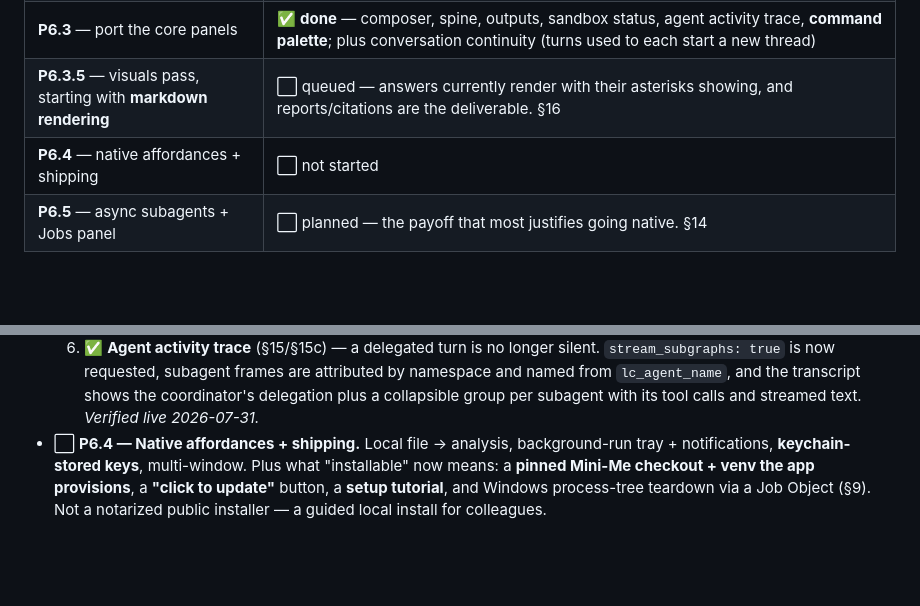
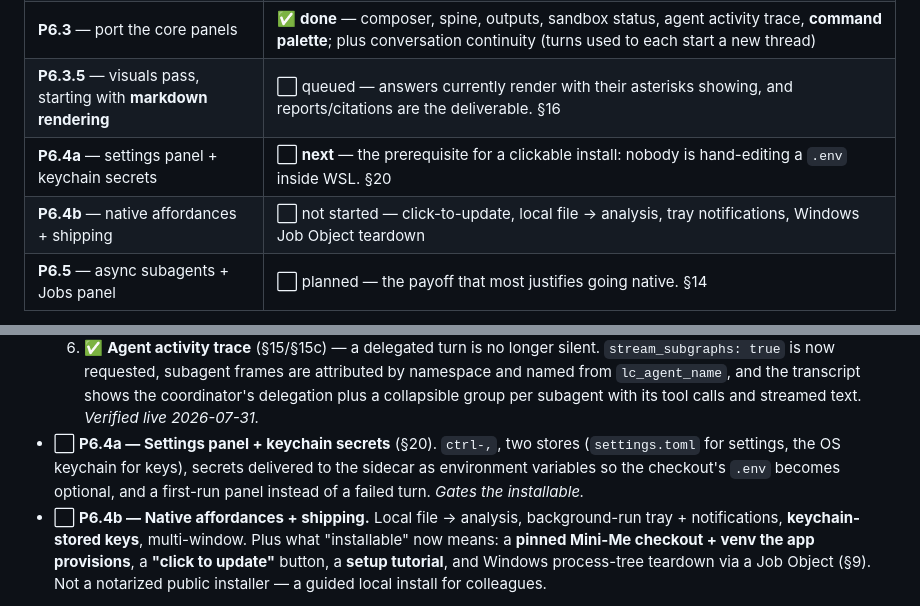
Before and after one commit to CENTRO-INTERNACIONAL-DE-LA-PAPA/mini-me-desktop, a Markdown page: docs/desktop-app-plan.md, 2 parts joined by grey strips. Rendered like a GitHub page; blank space fills up the shorter version.

```diff
--- a/docs/desktop-app-plan.md
+++ b/docs/desktop-app-plan.md
@@ -16,7 +16,8 @@ sidecar** that the client spawns and supervises.
 | **P6.2.5** — local-first backend (drop LangSmith/WorkOS) | ✅ **done, and now the default** — turns run on the host with no `LANGSMITH_API_KEY`/`WORKOS_*`, via a `PYTHONPATH` overlay that leaves the Mini-Me checkout untouched, and **every `execute` call waits for approval**. `--sandbox` still available. §18/§19 |
 | **P6.3** — port the core panels | ✅ **done** — composer, spine, outputs, sandbox status, agent activity trace, **command palette**; plus conversation continuity (turns used to each start a new thread) |
 | **P6.3.5** — visuals pass, starting with **markdown rendering** | ⬜ queued — answers currently render with their asterisks showing, and reports/citations are the deliverable. §16 |
-| **P6.4** — native affordances + shipping | ⬜ not started |
+| **P6.4a** — settings panel + keychain secrets | ⬜ **next** — the prerequisite for a clickable install: nobody is hand-editing a `.env` inside WSL. §20 |
+| **P6.4b** — native affordances + shipping | ⬜ not started — click-to-update, local file → analysis, tray notifications, Windows Job Object teardown |
 | **P6.5** — async subagents + Jobs panel | ⬜ planned — the payoff that most justifies going native. §14 |
 
 **Health of the bet.** The two risks that could have killed this are both down:
@@ -205,7 +206,11 @@ the backend), `ui` (reusable GPUI components), `sidecar` (packaging).
      namespace and named from `lc_agent_name`, and the transcript shows the
      coordinator's delegation plus a collapsible group per subagent with its tool
      calls and streamed text. *Verified live 2026-07-31.*
-- ⬜ **P6.4 — Native affordances + shipping.** Local file → analysis,
+- ⬜ **P6.4a — Settings panel + keychain secrets** (§20). `ctrl-,`, two stores
+  (`settings.toml` for settings, the OS keychain for keys), secrets delivered to the
+  sidecar as environment variables so the checkout's `.env` becomes optional, and a
+  first-run panel instead of a failed turn. *Gates the installable.*
+- ⬜ **P6.4b — Native affordances + shipping.** Local file → analysis,
   background-run tray + notifications, **keychain-stored keys**, multi-window.
   Plus what "installable" now means: a **pinned Mini-Me checkout + venv the app
   provisions**, a **"click to update"** button, a **setup tutorial**, and Windows
```
Also changed, not shown: other parts of docs/desktop-app-plan.md (+62 -0 lines).
